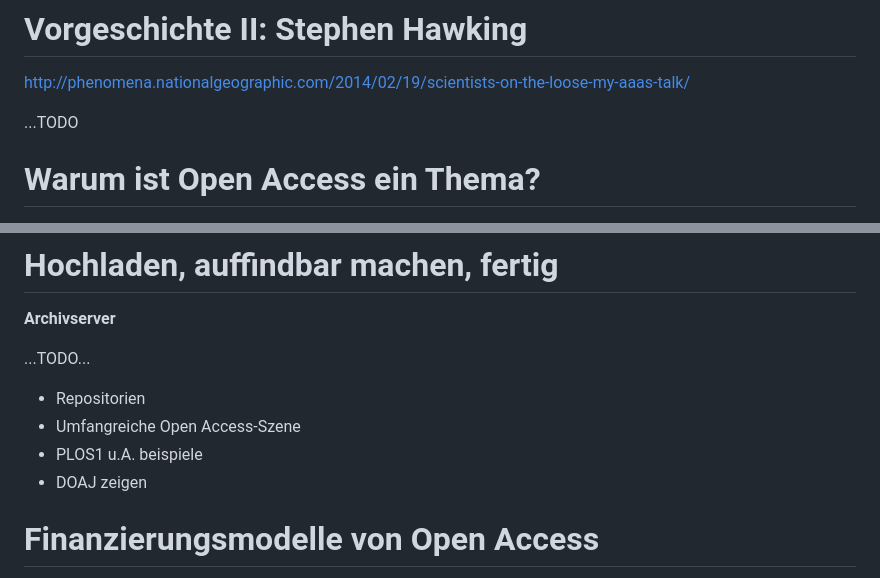
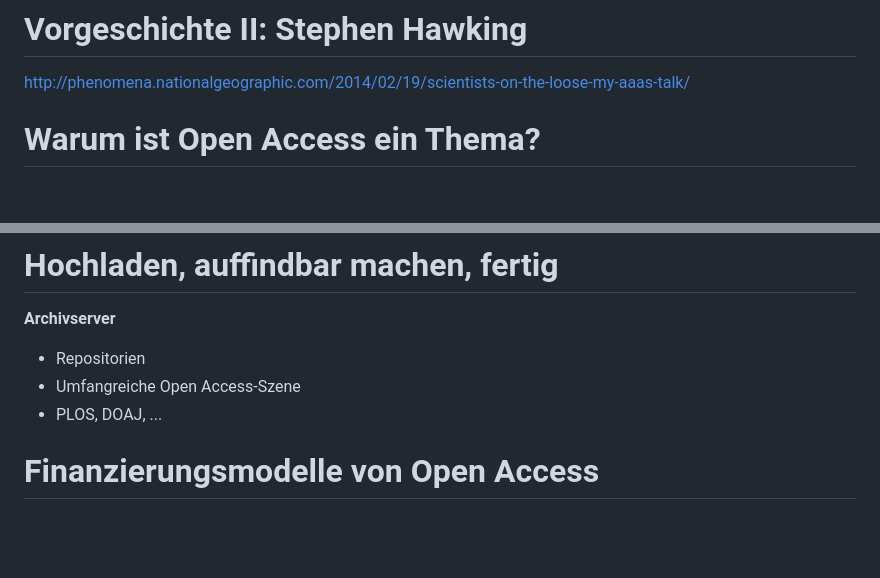
Before and after one commit to hshdb/hshdb2014, a Markdown page: 2014-03-17/einfuehrung-oa.slides.md, 2 parts joined by grey strips. GitHub-like rendering; blank space fills up the shorter version.

```diff
--- a/2014-03-17/einfuehrung-oa.slides.md
+++ b/2014-03-17/einfuehrung-oa.slides.md
@@ -26,8 +26,6 @@
 # Vorgeschichte II: Stephen Hawking
 
 <http://phenomena.nationalgeographic.com/2014/02/19/scientists-on-the-loose-my-aaas-talk/>
-
-...TODO
 
 # Warum ist Open Access ein Thema?
 
@@ -197,12 +200,9 @@ Vorbild ab (*siehe Kurzvortrag am 28.4.*)
 
 **Archivserver**
 
-...TODO...
-
 * Repositorien
 * Umfangreiche Open Access-Szene
-* PLOS1 u.A. beispiele
-* DOAJ zeigen
+* PLOS, DOAJ, ...
 
 # Finanzierungsmodelle von Open Access
 
```
Also changed, not shown: other parts of 2014-03-17/einfuehrung-oa.slides.md (+17 -18 lines), img/oa-goldener-weg.png, img/oa-gruener-weg.png.
